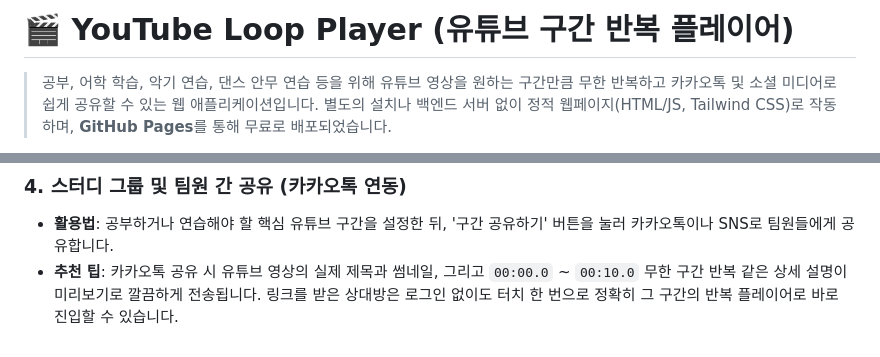
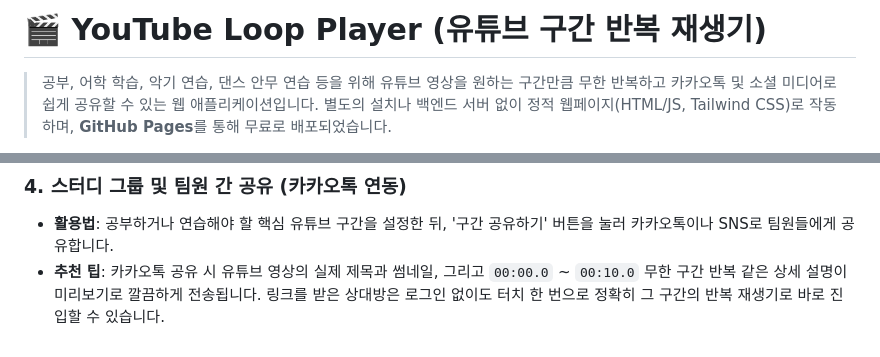
Before and after one commit to MinjuKang727/youtube-loop-player, a Markdown page: README.md, 2 parts joined by grey strips. GitHub-like rendering.

Commit message:
Update README for clarity on YouTube Loop Player

```diff
--- a/README.md
+++ b/README.md
@@ -1,4 +1,4 @@
-# 🎬 YouTube Loop Player (유튜브 구간 반복 플레이어)
+# 🎬 YouTube Loop Player (유튜브 구간 반복 재생기)
 
 > 공부, 어학 학습, 악기 연습, 댄스 안무 연습 등을 위해 유튜브 영상을 원하는 구간만큼 무한 반복하고 카카오톡 및 소셜 미디어로 쉽게 공유할 수 있는 웹 애플리케이션입니다.
 > 별도의 설치나 백엔드 서버 없이 정적 웹페이지(HTML/JS, Tailwind CSS)로 작동하며, **GitHub Pages**를 통해 무료로 배포되었습니다.
@@ -68,4 +68,4 @@
 
 ### 4. 스터디 그룹 및 팀원 간 공유 (카카오톡 연동)
 - **활용법**: 공부하거나 연습해야 할 핵심 유튜브 구간을 설정한 뒤, '구간 공유하기' 버튼을 눌러 카카오톡이나 SNS로 팀원들에게 공유합니다.
-- **추천 팁**: 카카오톡 공유 시 유튜브 영상의 실제 제목과 썸네일, 그리고 `00:00.0` ~ `00:10.0` 무한 구간 반복 같은 상세 설명이 미리보기로 깔끔하게 전송됩니다. 링크를 받은 상대방은 로그인 없이도 터치 한 번으로 정확히 그 구간의 반복 플레이어로 바로 진입할 수 있습니다.
+- **추천 팁**: 카카오톡 공유 시 유튜브 영상의 실제 제목과 썸네일, 그리고 `00:00.0` ~ `00:10.0` 무한 구간 반복 같은 상세 설명이 미리보기로 깔끔하게 전송됩니다. 링크를 받은 상대방은 로그인 없이도 터치 한 번으로 정확히 그 구간의 반복 재생기로 바로 진입할 수 있습니다.
```
